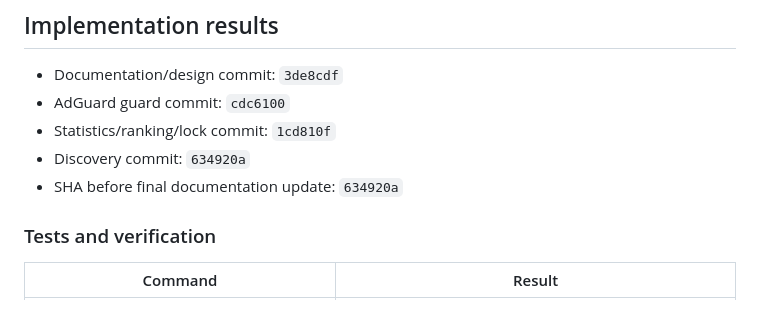
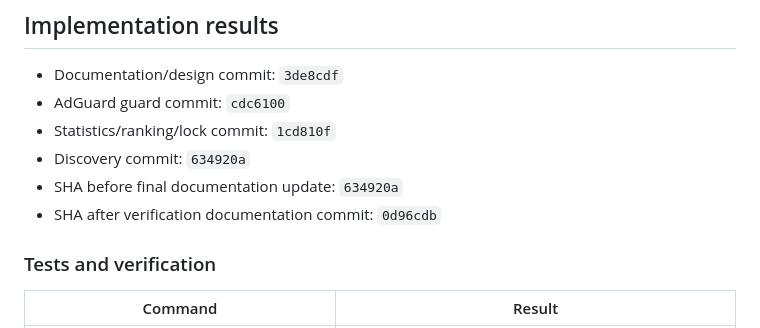
Before and after one commit to quockhanh2376/DRO, a Markdown page: docs/optimization-notes.md, the part around the change. Drawn GitHub-style.

Commit message:
docs(core): pin final verification SHA
Why: make the before/after implementation SHA record explicit in the optimization notes.\nOld behavior: notes listed the pre-documentation SHA but not the verification documentation SHA.\nNew behavior: notes identify the exact SHA after the verification documentation commit.\nRollback: git revert HEAD

```diff
--- a/docs/optimization-notes.md
+++ b/docs/optimization-notes.md
@@ -40,6 +40,7 @@ Each behavior cluster will be a small commit with a body describing why, old beh
 - Statistics/ranking/lock commit: `1cd810f`
 - Discovery commit: `634920a`
 - SHA before final documentation update: `634920a`
+- SHA after verification documentation commit: `0d96cdb`
 
 ### Tests and verification
 
```
